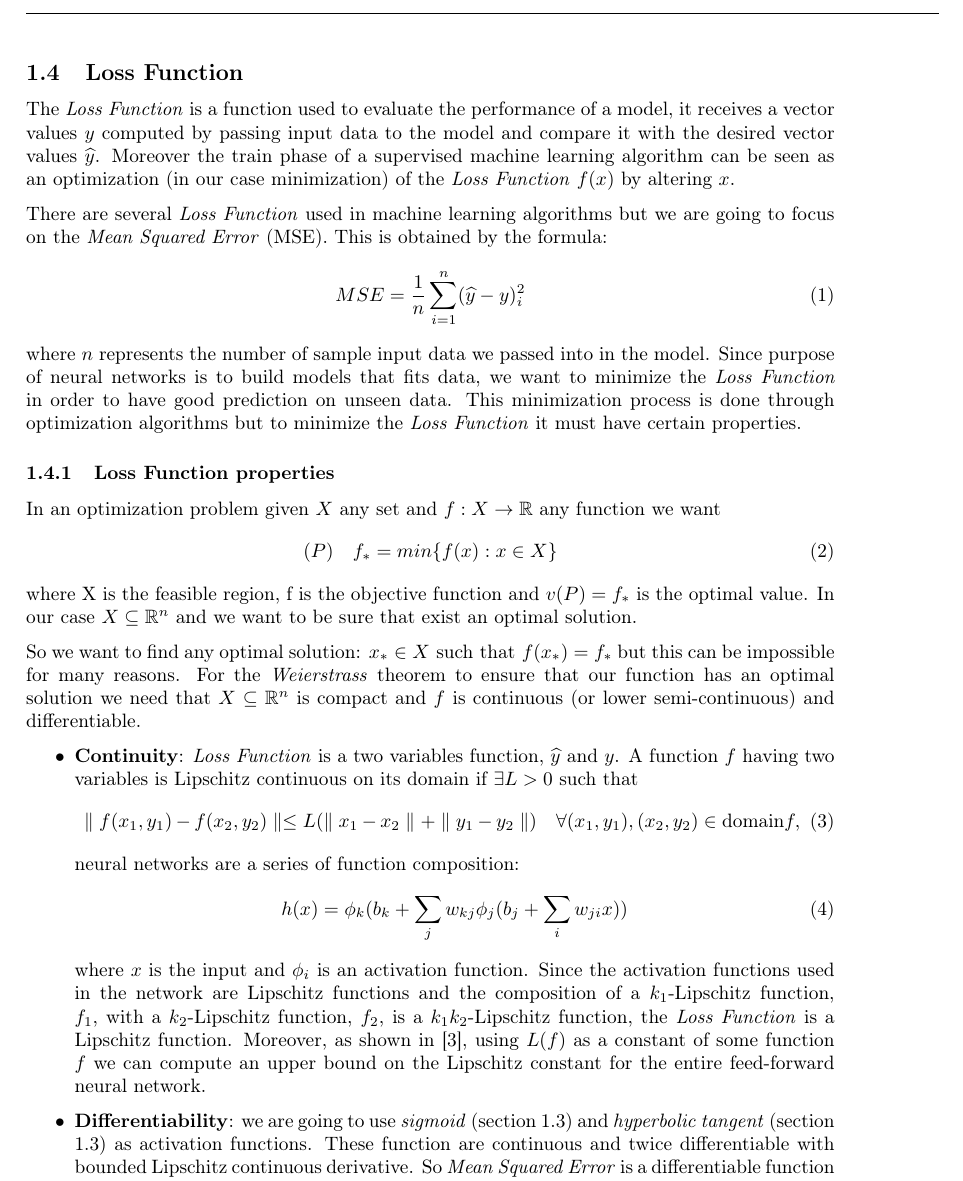
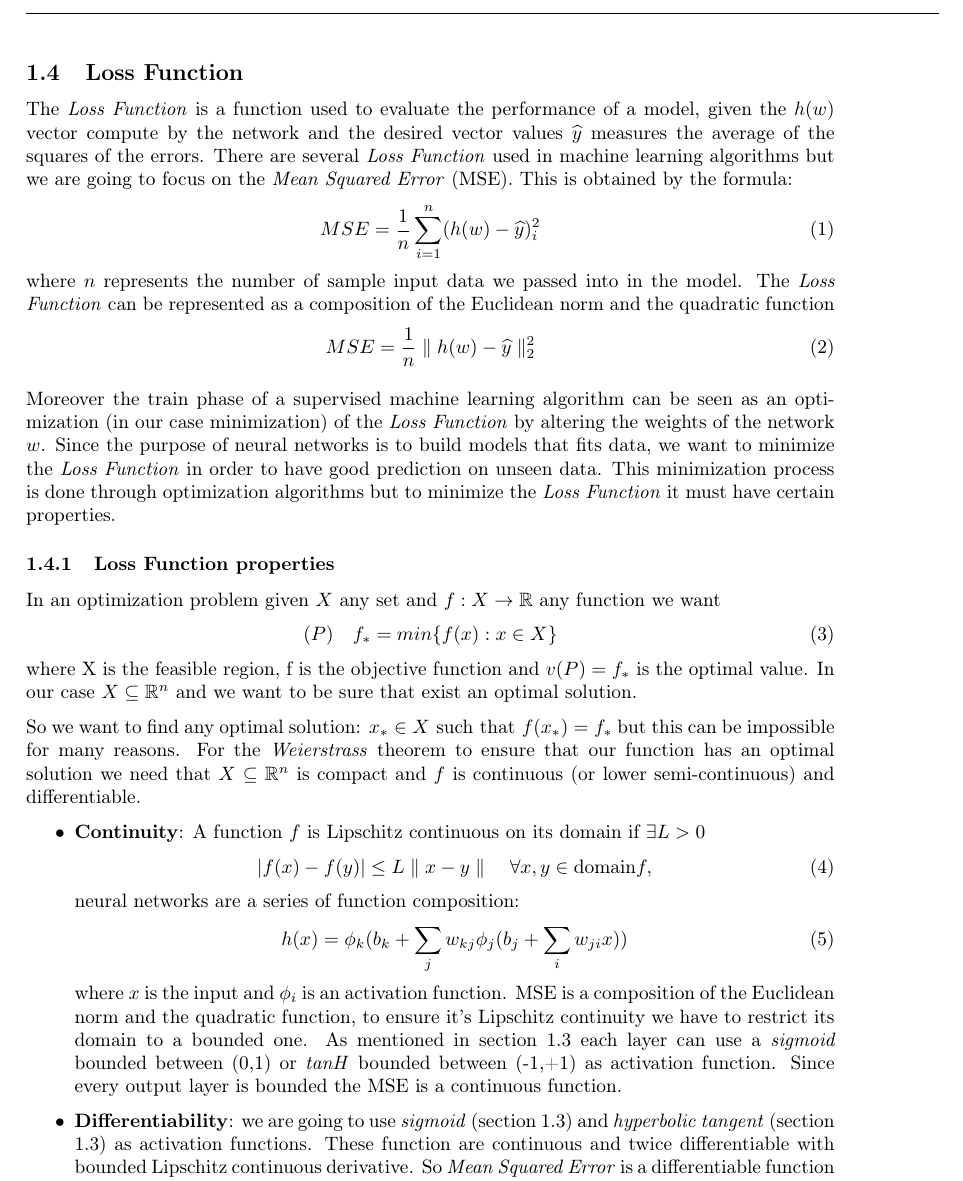
Before and after one commit to FraCorti/CMProject, a LaTeX paper (docs/report/relazione.tex, which reads docs/report/sez/introduction.tex): part of page 3 of 10, cut so that both start at the same text. Compiled offline with pdfLaTeX.

Commit message:
FIrst update

```diff
--- a/docs/report/sez/introduction.tex
+++ b/docs/report/sez/introduction.tex
@@ -50,14 +51,18 @@ For the aim of our project, we chose to use two different activation function:
 	\end{itemize}
 \end{itemize}
 \subsection{Loss Function}
-The \textit{Loss Function} is a function used to evaluate the performance of a model, it receives a vector values $y$ computed by passing input data to the model and compare it with the desired vector values $\widehat{y}$.
-Moreover the train phase of a supervised machine learning algorithm can be seen as an optimization (in our case minimization) of the \textit{Loss Function} $f(x)$ by altering $x$.
+The \textit{Loss Function} is a function used to evaluate the performance of a model, given the $h(w)$ vector compute by the network and the desired vector values $\widehat{y}$ measures the average of the squares of the errors. There are several \textit{Loss Function} used in machine learning algorithms but we are going to focus on the \textit{Mean Squared Error} (MSE). This is obtained by the formula:
+\begin{equation}
+MSE = \frac{1}{n} \sum_{i=1}^n (h(w) - \widehat{y})_{i}^2
+\end{equation}
+where $n$ represents the number of sample input data we passed into in the model.
+The \textit{Loss Function} can be represented as a composition of the Euclidean norm and the quadratic function
+\begin{equation}
+MSE = \frac{1}{n} \parallel h(w) - \widehat{y} \parallel_{2}^2
+\end{equation}
 
-There are several \textit{Loss Function} used in machine learning algorithms but we are going to focus on the \textit{Mean Squared Error} (MSE). This is obtained by the formula:
-\begin{equation}
-MSE = \frac{1}{n} \sum_{i=1}^n (\widehat{y}-y)_{i}^2
-\end{equation}
-where $n$ represents the number of sample input data we passed into in the model. Since purpose of neural networks is to build models that fits data, we want to minimize the \textit{Loss Function} in order to have good prediction on unseen data. This minimization process is done through optimization algorithms but to minimize the \textit{Loss Function} it must have certain properties.
+Moreover the train phase of a supervised machine learning algorithm can be seen as an optimization (in our case minimization) of the \textit{Loss Function} by altering the weights of the network $w$.
+Since the purpose of neural networks is to build models that fits data, we want to minimize the \textit{Loss Function} in order to have good prediction on unseen data. This minimization process is done through optimization algorithms but to minimize the \textit{Loss Function} it must have certain properties.
 
 \subsubsection{Loss Function properties}
 \label{LF:Properties}
@@ -70,15 +75,16 @@ where X is the feasible region, f is the objective function and $v(P) = f_{*}$ i
 So we want to find any optimal solution: $x_{*} \in X  \textnormal{ such that } f(x_{*}) = f_{*}$ but this can be impossible for many reasons. For the \textit{Weierstrass} theorem to ensure that our function has an optimal solution we need that $X \subseteq \mathbb{R}^{n}$ is compact and $f$ is continuous (or lower semi-continuous) and differentiable.
 
 \begin{itemize}
-	\item \textbf{Continuity}: \textit{Loss Function} is a two variables function, $\widehat{y}$ and $y$. A function $f$ having two variables is Lipschitz continuous on its domain if $\exists L>0$ such that
+	\item \textbf{Continuity}: A function $f$ is Lipschitz continuous on its domain if $\exists L>0$
 	\begin{equation}
-	\parallel f(x_{1},y_{1}) - f(x_{2}, y_{2}) \parallel \leq L(\parallel x_{1}-x_{2}\parallel +  \parallel y_{1}-y_{2}\parallel) \quad \forall (x_{1},y_{1}),(x_{2},y_{2}) \in \textnormal{domain} f,
+	|f(x)-f(y)| \leq L\parallel x-y\parallel \quad \forall x,y \in \textnormal{domain} f,
 	\end{equation}
 	neural networks are a series of function composition:
 	\begin{equation}
 	h(x) = \phi_{k}(b_{k} + \sum_{j}w_{kj} \phi_{j}(b_{j} + \sum_{i}w_{ji}x))
 	\end{equation}
-	where $x$ is the input and $\phi_{i}$ is an activation function. Since the activation functions used in the network are Lipschitz functions and the composition of a $k_{1}$-Lipschitz function, $f_{1}$, with a $k_{2}$-Lipschitz function, $f_{2}$, is a $k_{1}k_{2}$-Lipschitz function, the \textit{Loss Function} is a Lipschitz function. Moreover, as shown in \cite{lipschitzContinuity}, using $L(f)$ as a constant of some function $f$ we can compute an upper bound on the Lipschitz constant for the entire feed-forward neural network.
+	where $x$ is the input and $\phi_{i}$ is an activation function. MSE is a composition of the Euclidean norm and the quadratic function, to ensure it's Lipschitz continuity we have to restrict its domain to a bounded one. As mentioned in section \ref{activationFunction} each layer can use a \textit{sigmoid} bounded between (0,1) or \textit{tanH} bounded between (-1,+1) as activation function. Since every output layer is bounded the MSE is a continuous function.
+
 	\item  \textbf{Differentiability}:  we are going to use \textit{sigmoid} (section \ref{sigmoid}) and \textit{hyperbolic tangent} (section \ref{tanH}) as activation functions. These function are continuous and twice differentiable with bounded Lipschitz continuous derivative. So \textit{Mean Squared Error} is a differentiable function since the network is a composition of continuously differentiable functions.
 	\item \textbf{Convexity}: all the functions used as activated function ($sigmoid$ and $tanH$) are not convex functions. Since our $MSE$ \textit{Loss Function} is obtained combining these not convex functions $MSE$ is not convex.
 \end{itemize}
```
Also changed, not shown: docs/report/sez/conclusions.tex (+0 -5 lines), docs/report/sez/introduction.tex (1 more changed lines).
